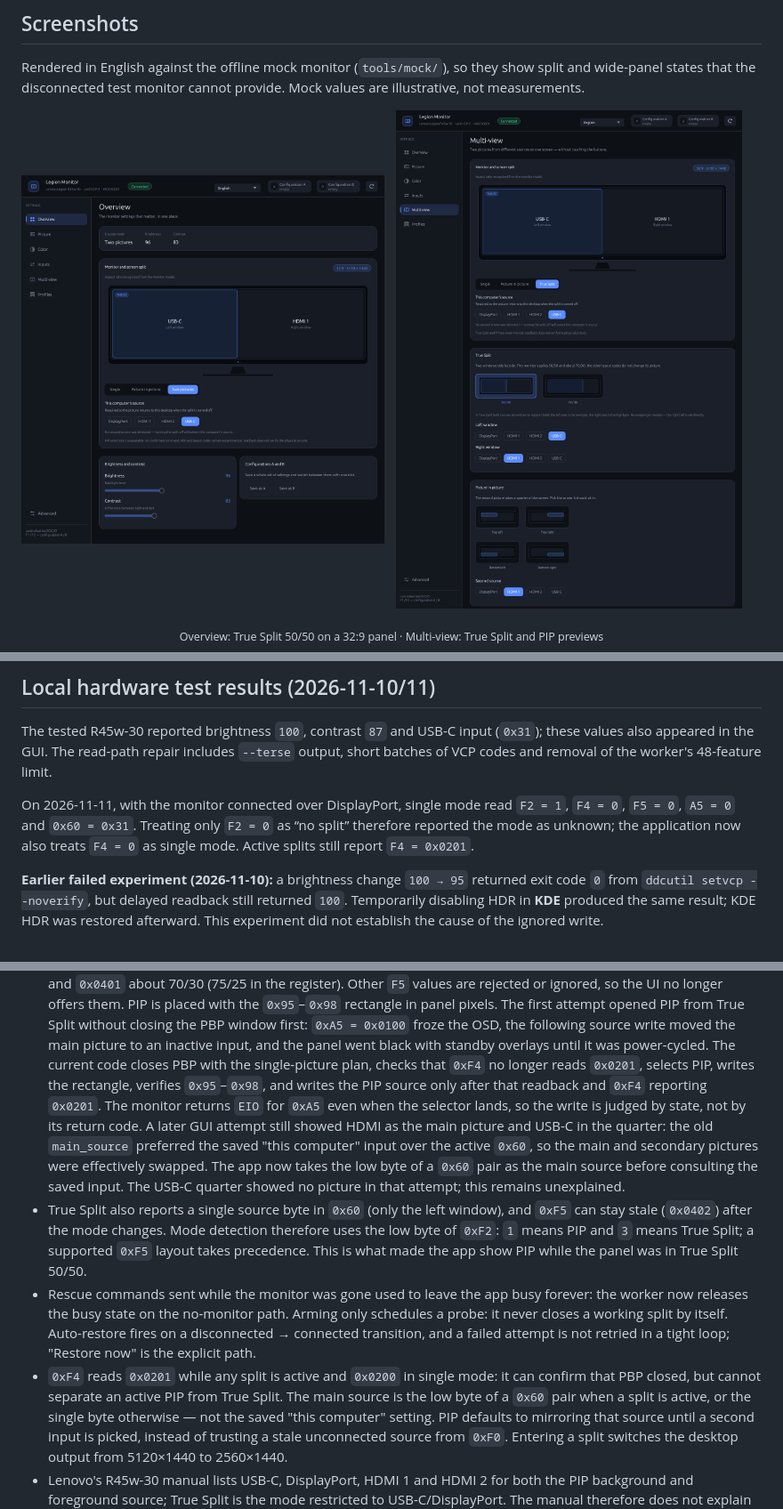
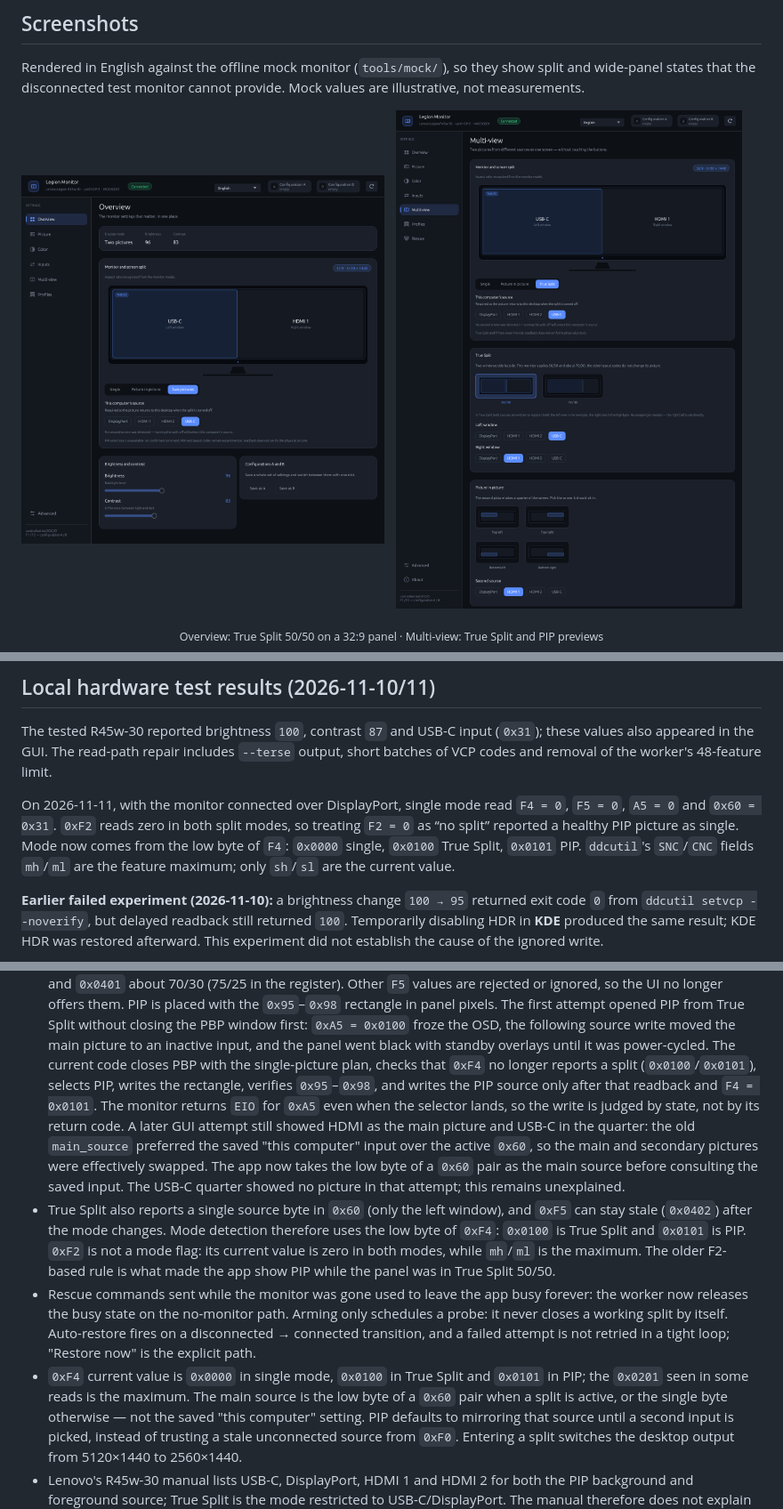
Before and after one commit to AndrewSpec/legion-monitor, a Markdown page: README.md, 3 parts joined by grey strips. Shown at 89% size. Drawn GitHub-style; pictures changed too: docs/screenshots/multiview-en.png.

Commit message:
Read the split mode from F4 current value

```diff
--- a/README.md
+++ b/README.md
@@ -416,9 +415,11 @@ The tested R45w-30 reported brightness `100`, contrast `87` and USB-C input
 48-feature limit.
 
 On 2026-11-11, with the monitor connected over DisplayPort, single mode read
-`F2 = 1`, `F4 = 0`, `F5 = 0`, `A5 = 0` and `0x60 = 0x31`. Treating only
-`F2 = 0` as “no split” therefore reported the mode as unknown; the application
-now also treats `F4 = 0` as single mode. Active splits still report `F4 = 0x0201`.
+`F4 = 0`, `F5 = 0`, `A5 = 0` and `0x60 = 0x31`. `0xF2` reads zero in both
+split modes, so treating `F2 = 0` as “no split” reported a healthy PIP picture
+as single. Mode now comes from the low byte of `F4`: `0x0000` single,
+`0x0100` True Split, `0x0101` PIP. `ddcutil`'s `SNC`/`CNC` fields `mh`/`ml` are
+the feature maximum; only `sh`/`sl` are the current value.
 
 **Earlier failed experiment (2026-11-10):** a brightness change `100 → 95`
 returned exit code `0` from `ddcutil setvcp --noverify`, but delayed readback
@@ -468,9 +469,9 @@ Other confirmed findings:
   `0xA5 = 0x0100` froze the OSD, the following source write moved the main
   picture to an inactive input, and the panel went black with standby overlays
   until it was power-cycled. The current code closes PBP with the single-picture
-  plan, checks that `0xF4` no longer reads `0x0201`, selects PIP, writes the
-  rectangle, verifies `0x95`–`0x98`, and writes the PIP source only after that
-  readback and `0xF4` reporting `0x0201`. The monitor returns `EIO` for `0xA5`
+  plan, checks that `0xF4` no longer reports a split (`0x0100`/`0x0101`),
+  selects PIP, writes the rectangle, verifies `0x95`–`0x98`, and writes the PIP
+  source only after that readback and `F4 = 0x0101`. The monitor returns `EIO` for `0xA5`
   even when the selector lands, so the write is judged by state, not by its
   return code. A later GUI attempt still showed HDMI as the main picture and
   USB-C in the quarter: the old `main_source` preferred the saved "this
@@ -480,18 +481,19 @@ Other confirmed findings:
   no picture in that attempt; this remains unexplained.
 - True Split also reports a single source byte in `0x60` (only the left
   window), and `0xF5` can stay stale (`0x0402`) after the mode changes. Mode
-  detection therefore uses the low byte of `0xF2`: `1` means PIP and `3` means
-  True Split; a supported `0xF5` layout takes precedence. This is what made the
-  app show PIP while the panel was in True Split 50/50.
+  detection therefore uses the low byte of `0xF4`: `0x0100` is True Split and
+  `0x0101` is PIP. `0xF2` is not a mode flag: its current value is zero in both
+  modes, while `mh`/`ml` is the maximum. The older F2-based rule is what made
+  the app show PIP while the panel was in True Split 50/50.
 - Rescue commands sent while the monitor was gone used to leave the app busy
   forever: the worker now releases the busy state on the no-monitor path.
   Arming only schedules a probe: it never closes a working split by itself.
   Auto-restore fires on a disconnected → connected transition, and a failed
   attempt is not retried in a tight loop; "Restore now" is the explicit path.
-- `0xF4` reads `0x0201` while any split is active and `0x0200` in single mode:
-  it can confirm that PBP closed, but cannot separate an active PIP from True
-  Split. The main source is the low byte of a `0x60` pair when a split is
-  active, or the single byte otherwise — not the saved "this computer" setting.
+- `0xF4` current value is `0x0000` in single mode, `0x0100` in True Split and
+  `0x0101` in PIP; the `0x0201` seen in some reads is the maximum. The main
+  source is the low byte of a `0x60` pair when a split is active, or the single
+  byte otherwise — not the saved "this computer" setting.
   PIP defaults to mirroring that source until a second input is picked, instead
   of trusting a stale unconnected source from `0xF0`. Entering a split switches
   the desktop output from 5120×1440 to 2560×1440.
```
Also changed, not shown: other parts of README.md (+7 -8 lines), notes/ddc-protocol.md (+20 -19 lines), 7 other files.
